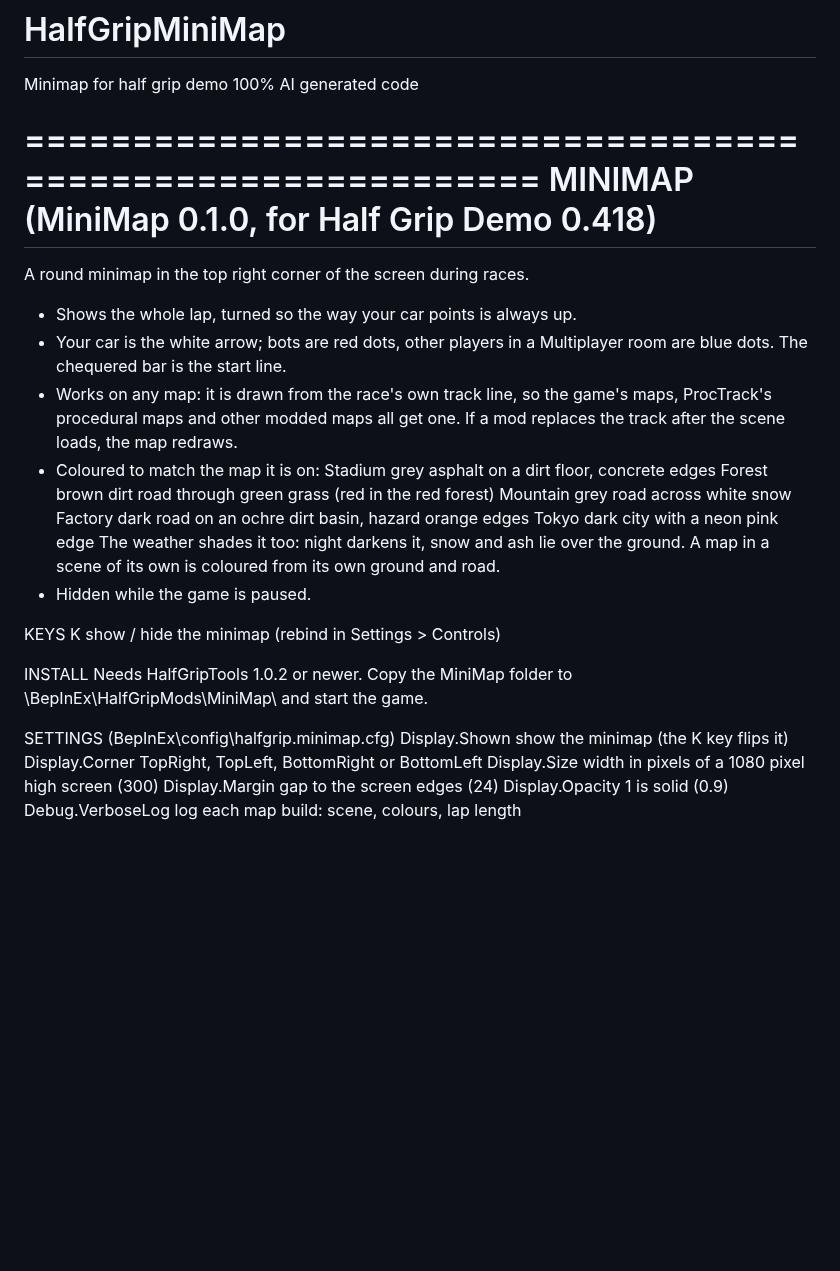
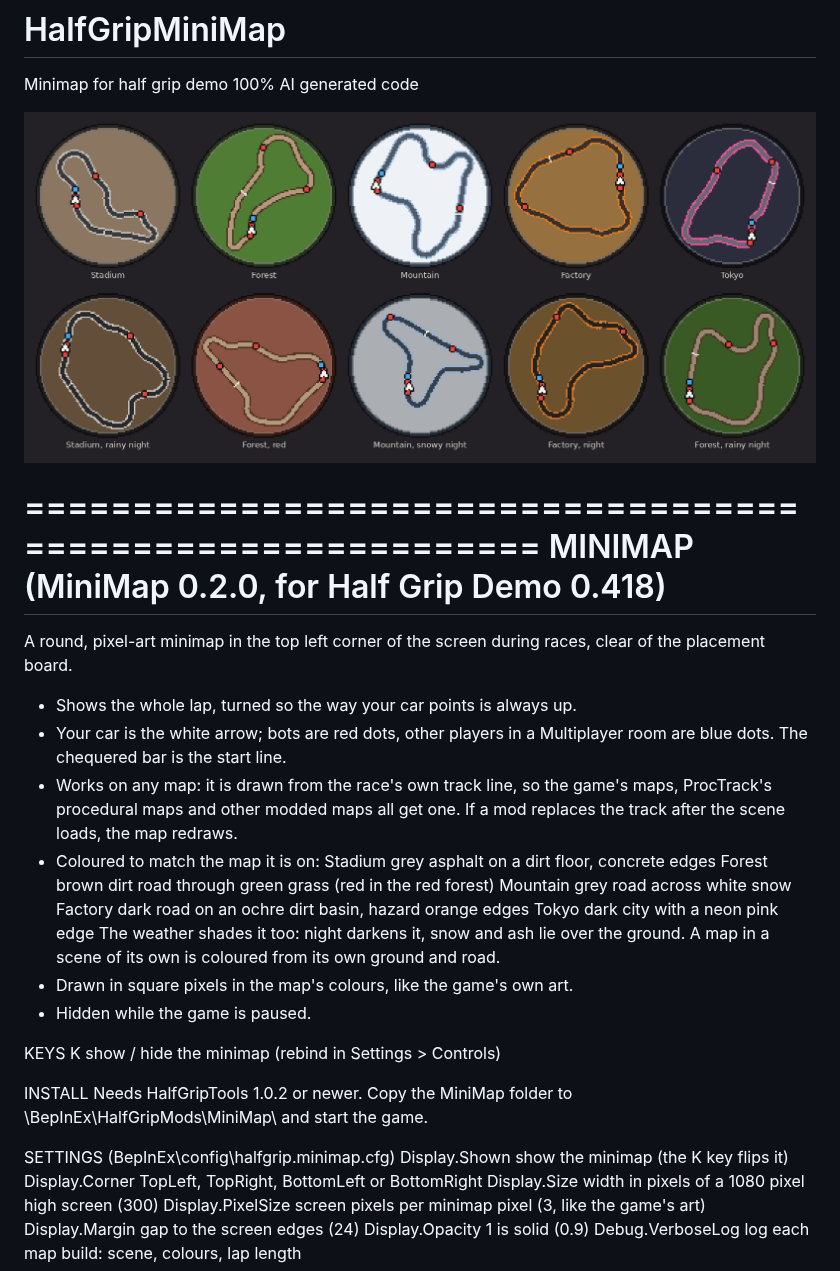
Before and after one commit to htubdawg/HalfGripMiniMap, a Markdown page: README.md, the part around the change. GitHub-like rendering; pictures changed too: docs/preview.png (added); blank space fills up the shorter version.

```diff
--- a/README.md
+++ b/README.md
@@ -2,11 +2,14 @@
 Minimap for half grip demo
 100% AI generated code
 
+![The minimap on each map and weather](docs/preview.png)
+
 ============================================================
-MINIMAP  (MiniMap 0.1.0, for Half Grip Demo 0.418)
+MINIMAP  (MiniMap 0.2.0, for Half Grip Demo 0.418)
 ============================================================
 
-A round minimap in the top right corner of the screen during races.
+A round, pixel-art minimap in the top left corner of the screen during races,
+clear of the placement board.
 
   - Shows the whole lap, turned so the way your car points is always up.
   - Your car is the white arrow; bots are red dots, other players in a
@@ -23,6 +26,7 @@ A round minimap in the top right corner of the screen during races.
     The weather shades it too: night darkens it, snow and ash lie over the
     ground. A map in a scene of its own is coloured from its own ground and
     road.
+  - Drawn in square pixels in the map's colours, like the game's own art.
   - Hidden while the game is paused.
 
 KEYS
@@ -34,8 +38,9 @@ INSTALL
 
 SETTINGS  (BepInEx\config\halfgrip.minimap.cfg)
   Display.Shown      show the minimap (the K key flips it)
-  Display.Corner     TopRight, TopLeft, BottomRight or BottomLeft
+  Display.Corner     TopLeft, TopRight, BottomLeft or BottomRight
   Display.Size       width in pixels of a 1080 pixel high screen (300)
+  Display.PixelSize  screen pixels per minimap pixel (3, like the game's art)
   Display.Margin     gap to the screen edges (24)
   Display.Opacity    1 is solid (0.9)
   Debug.VerboseLog   log each map build: scene, colours, lap length
```
Also changed, not shown: CLAUDE.md (+8 -3 lines), 6 other files.
